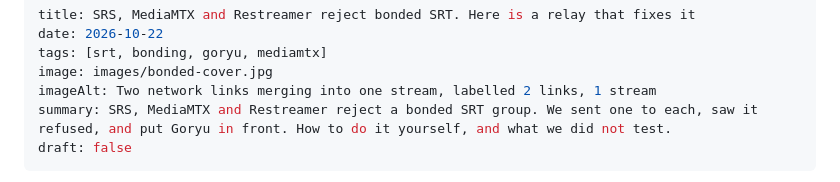
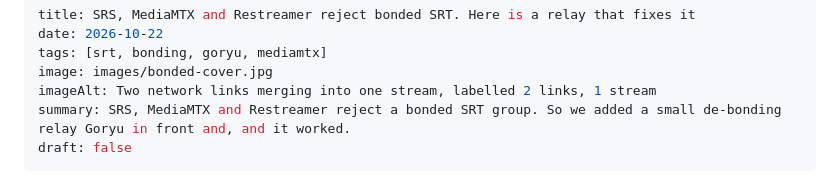
Before and after one commit to live-miracles/live-miracles.github.io, a Markdown page: blog/2026-10-22-srs-mediamtx-restreamer-reject-bonded-srt.md, the part around the change. Rendered like a GitHub page.

```diff
--- a/blog/2026-10-22-srs-mediamtx-restreamer-reject-bonded-srt.md
+++ b/blog/2026-10-22-srs-mediamtx-restreamer-reject-bonded-srt.md
@@ -4,7 +4,7 @@ date: 2026-10-22
 tags: [srt, bonding, goryu, mediamtx]
 image: images/bonded-cover.jpg
 imageAlt: Two network links merging into one stream, labelled 2 links, 1 stream
-summary: SRS, MediaMTX and Restreamer reject a bonded SRT group. We sent one to each, saw it refused, and put Goryu in front. How to do it yourself, and what we did not test.
+summary: SRS, MediaMTX and Restreamer reject a bonded SRT group. So we added a small de-bonding relay Goryu in front and, and it worked.
 draft: false
 ---
 
```
